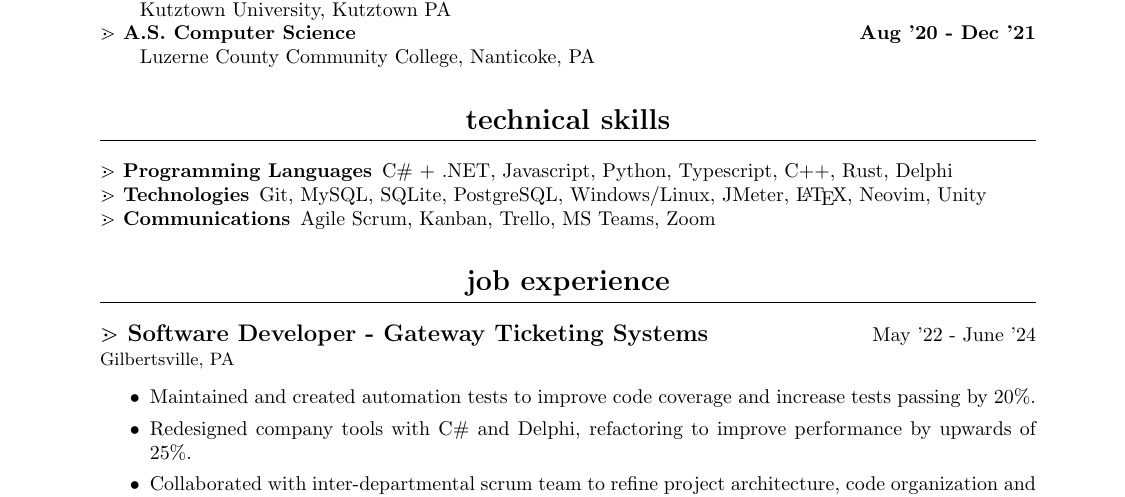
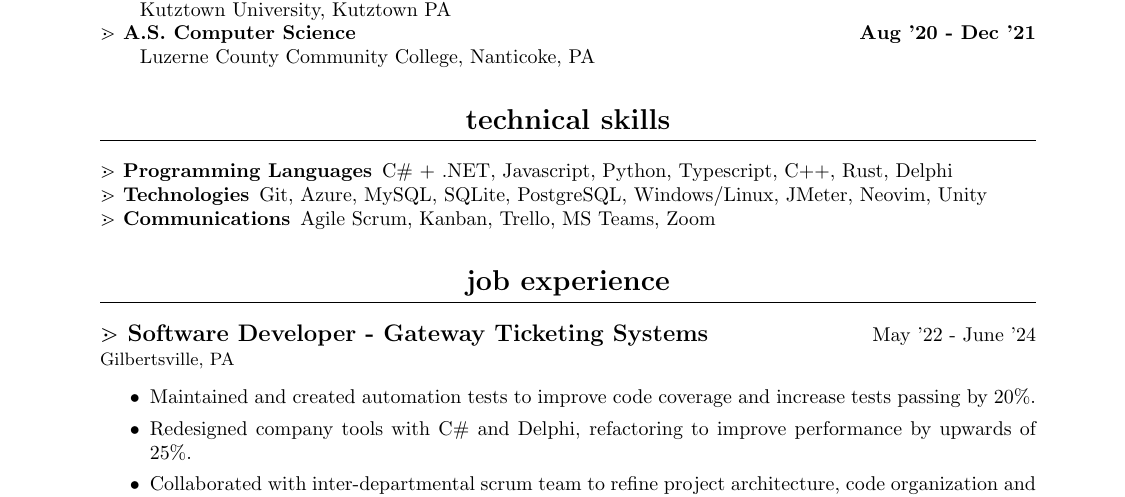
Before and after one commit to benlloyd50/resume, a LaTeX CV (resume.tex): part of the page, cut so that both start at the same text. Compiled offline with pdfLaTeX.

Commit message:
add skill of azure

```diff
--- a/resume.tex
+++ b/resume.tex
@@ -45,7 +45,7 @@
 
 \subsubsection{Programming Languages} C\# + .NET, Javascript, Python, Typescript, C++, Rust, Delphi
 
-\subsubsection{Technologies}Git, MySQL, SQLite, PostgreSQL, Windows/Linux, JMeter, {\LaTeX}, Neovim,  Unity
+\subsubsection{Technologies} Git, Azure, MySQL, SQLite, PostgreSQL, Windows/Linux, JMeter, Neovim,  Unity
 
 \subsubsection{Communications} Agile Scrum, Kanban, Trello, MS Teams, Zoom
 
```
Also changed, not shown: resume.pdf.
